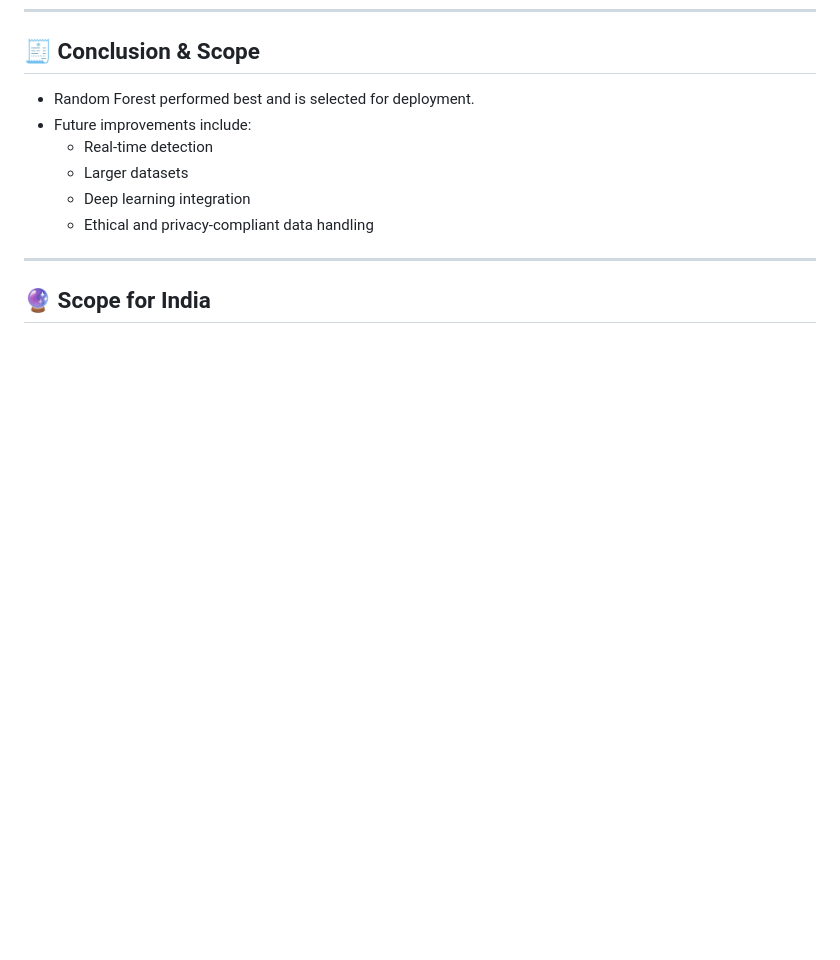
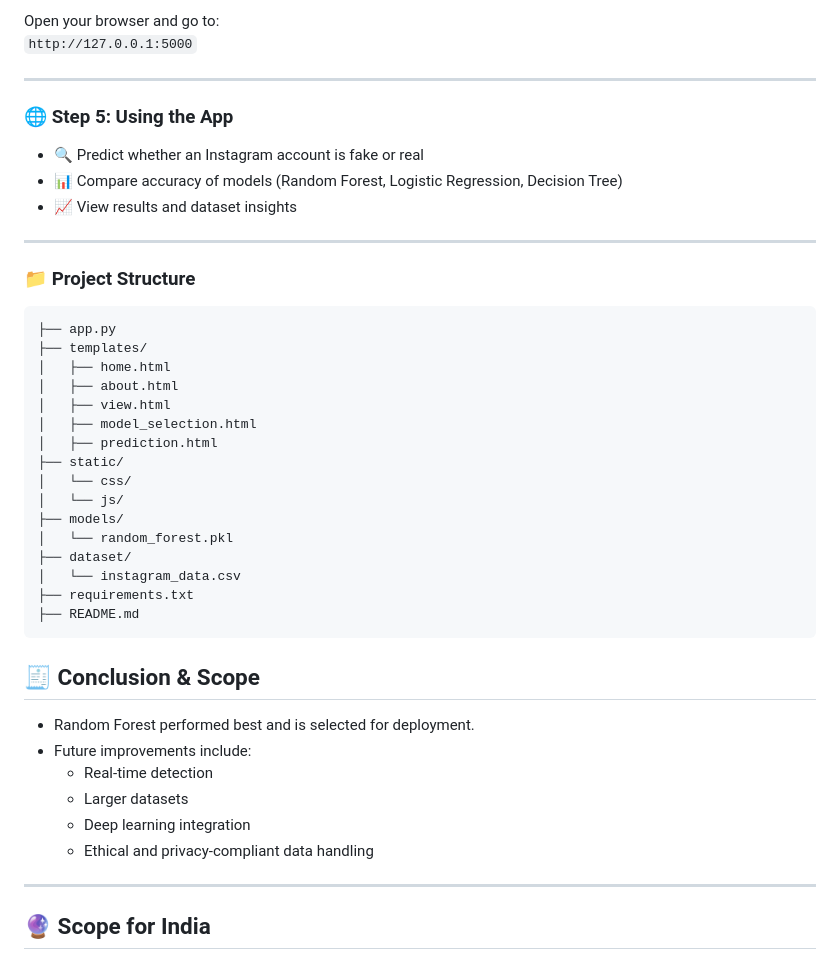
Before and after one commit to rishis26/fake-social-media-detector-using-ML, a Markdown page: README.md, the part around the change printed below. GitHub-like rendering; blank space fills up the shorter version.

````diff
--- a/README.md
+++ b/README.md
@@ -111,3 +171,36 @@ The project surveys existing approaches including:
+Open your browser and go to:
+`http://127.0.0.1:5000`
+
+---
+
+### 🌐 Step 5: Using the App
+- 🔍 Predict whether an Instagram account is fake or real
+- 📊 Compare accuracy of models (Random Forest, Logistic Regression, Decision Tree)
+- 📈 View results and dataset insights
+
+---
+
+### 📁 Project Structure
+```
+├── app.py
+├── templates/
+│   ├── home.html
+│   ├── about.html
+│   ├── view.html
+│   ├── model_selection.html
+│   ├── prediction.html
+├── static/
+│   └── css/
+│   └── js/
+├── models/
+│   └── random_forest.pkl
+├── dataset/
+│   └── instagram_data.csv
+├── requirements.txt
+├── README.md
+```
+
+
 ## 🧾 Conclusion & Scope
 
 - Random Forest performed best and is selected for deployment.
````
Also changed, not shown: other parts of README.md (+60 -0 lines).
